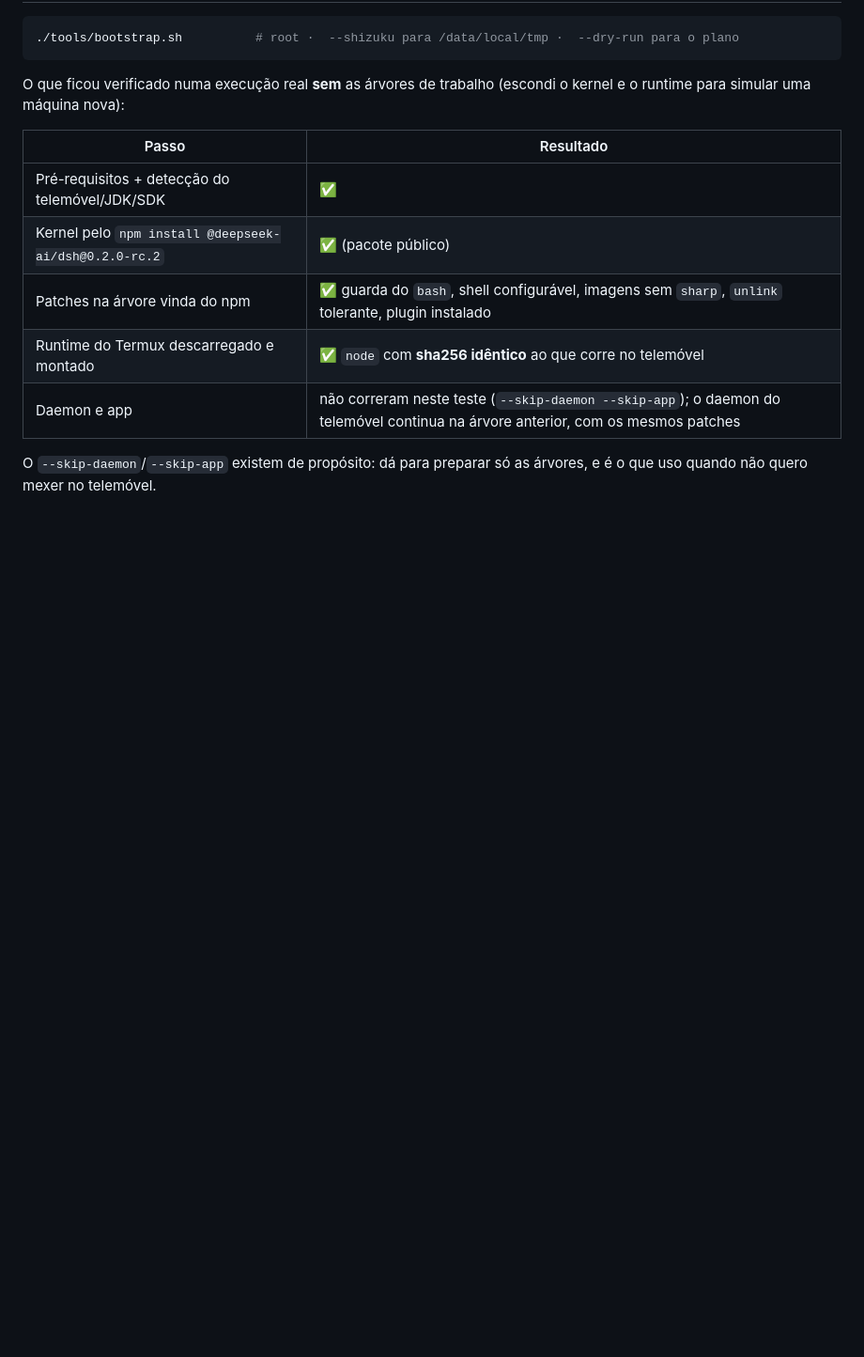
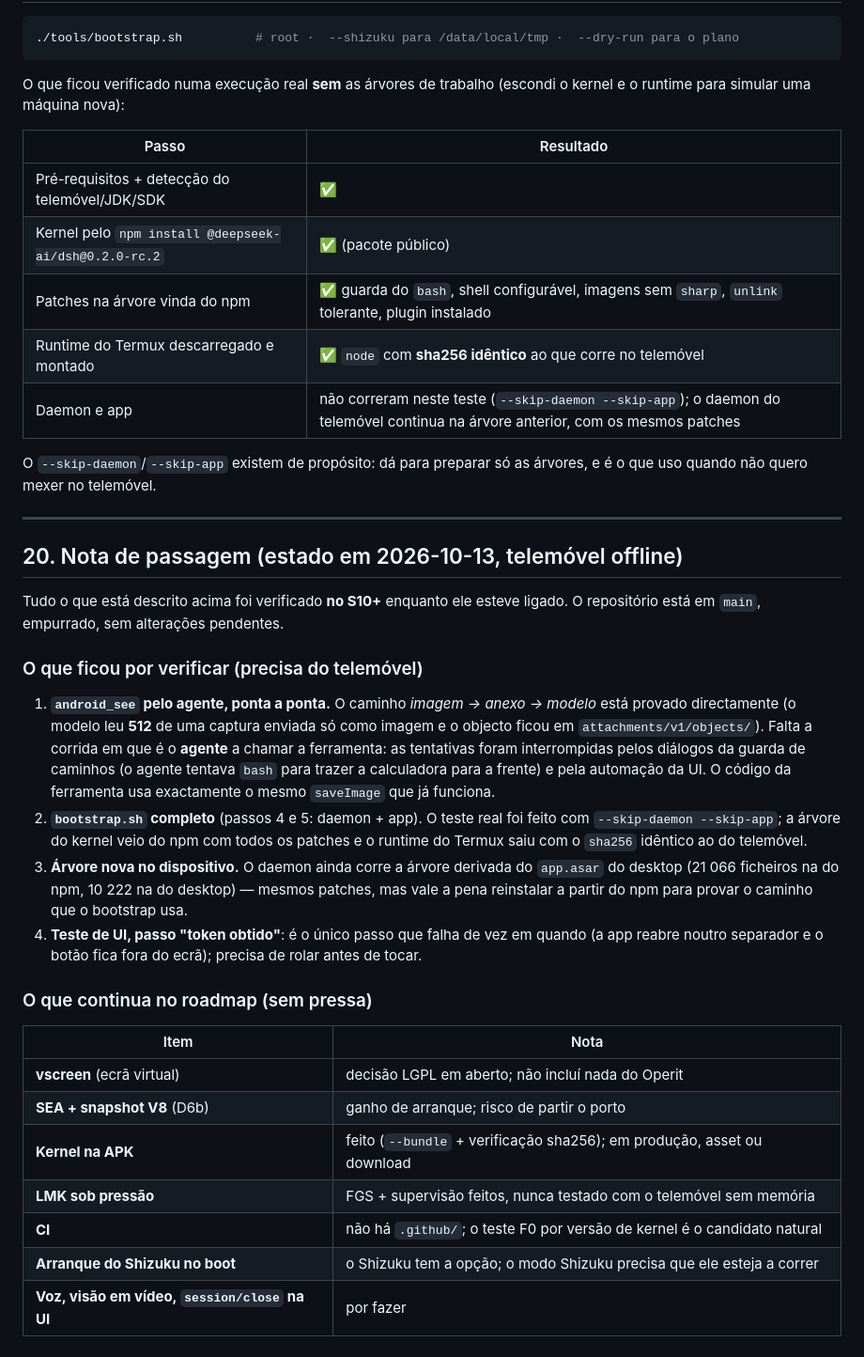
Before and after one commit to ricardojrgpimentel/cachalote, a Markdown page: STATUS.md, the part around the change. Shown at 94% size. Drawn GitHub-style; blank space fills up the shorter version.

Commit message:
STATUS 20: nota de passagem (o que ficou por verificar sem telemovel)

```diff
--- a/STATUS.md
+++ b/STATUS.md
@@ -573,3 +573,40 @@ runtime para simular uma máquina nova):
 
 O `--skip-daemon`/`--skip-app` existem de propósito: dá para preparar só as árvores, e é o que
 uso quando não quero mexer no telemóvel.
+
+
+---
+
+## 20. Nota de passagem (estado em 2026-10-13, telemóvel offline)
+
+Tudo o que está descrito acima foi verificado **no S10+** enquanto ele esteve ligado. O
+repositório está em `main`, empurrado, sem alterações pendentes.
+
+### O que ficou por verificar (precisa do telemóvel)
+
+1. **`android_see` pelo agente, ponta a ponta.** O caminho *imagem → anexo → modelo* está
+   provado directamente (o modelo leu **512** de uma captura enviada só como imagem e o objecto
+   ficou em `attachments/v1/objects/`). Falta a corrida em que é o **agente** a chamar a
+   ferramenta: as tentativas foram interrompidas pelos diálogos da guarda de caminhos (o agente
+   tentava `bash` para trazer a calculadora para a frente) e pela automação da UI. O código da
+   ferramenta usa exactamente o mesmo `saveImage` que já funciona.
+2. **`bootstrap.sh` completo** (passos 4 e 5: daemon + app). O teste real foi feito com
+   `--skip-daemon --skip-app`; a árvore do kernel veio do npm com todos os patches e o runtime
+   do Termux saiu com o `sha256` idêntico ao do telemóvel.
+3. **Árvore nova no dispositivo.** O daemon ainda corre a árvore derivada do `app.asar` do
+   desktop (21 066 ficheiros na do npm, 10 222 na do desktop) — mesmos patches, mas vale a pena
+   reinstalar a partir do npm para provar o caminho que o bootstrap usa.
+4. **Teste de UI, passo "token obtido"**: é o único passo que falha de vez em quando (a app
+   reabre noutro separador e o botão fica fora do ecrã); precisa de rolar antes de tocar.
+
+### O que continua no roadmap (sem pressa)
+
+| Item | Nota |
+|---|---|
+| **vscreen** (ecrã virtual) | decisão LGPL em aberto; não incluí nada do Operit |
+| **SEA + snapshot V8** (D6b) | ganho de arranque; risco de partir o porto |
+| **Kernel na APK** | feito (`--bundle` + verificação sha256); em produção, asset ou download |
+| **LMK sob pressão** | FGS + supervisão feitos, nunca testado com o telemóvel sem memória |
+| **CI** | não há `.github/`; o teste F0 por versão de kernel é o candidato natural |
+| **Arranque do Shizuku no boot** | o Shizuku tem a opção; o modo Shizuku precisa que ele esteja a correr |
+| **Voz, visão em vídeo, `session/close` na UI** | por fazer |
```
